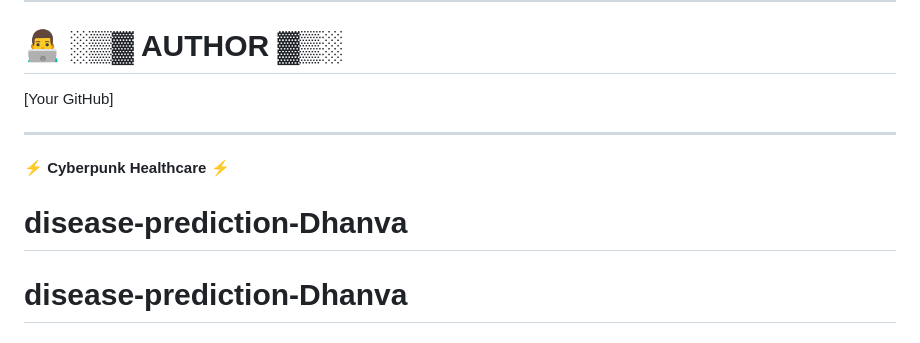
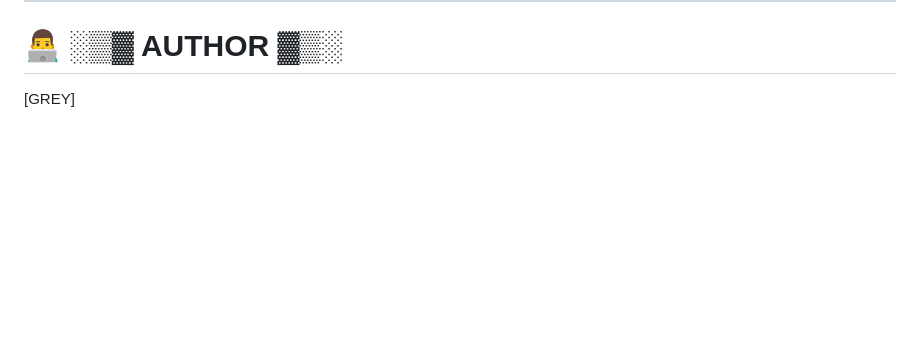
Before and after one commit to GREYHATTER225/disease-prediction-Dhanva, a Markdown page: README.md, the part around one of its changes. GitHub-like rendering; blank space fills up the shorter version.

Commit message:
README
 README to remove unnecessary formatting and improve clarity.

```diff
--- a/README.md
+++ b/README.md
@@ -237,10 +234,4 @@ fork → branch → commit → PR
 
 # 👨‍💻 ░▒▓ AUTHOR ▓▒░
 
-[Your GitHub]
-
----
-⚡ **Cyberpunk Healthcare** ⚡
-
-# disease-prediction-Dhanva
-# disease-prediction-Dhanva
+[GREY]
```
Also changed, not shown: other parts of README.md (+3 -6 lines).
